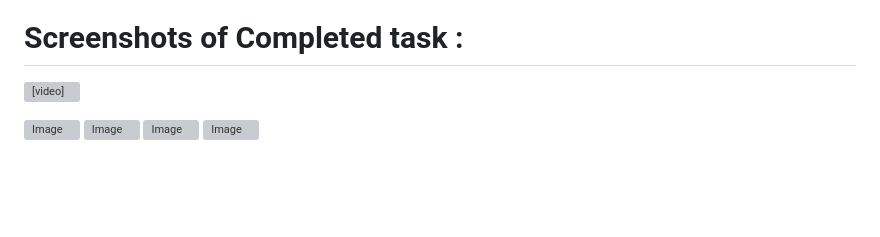
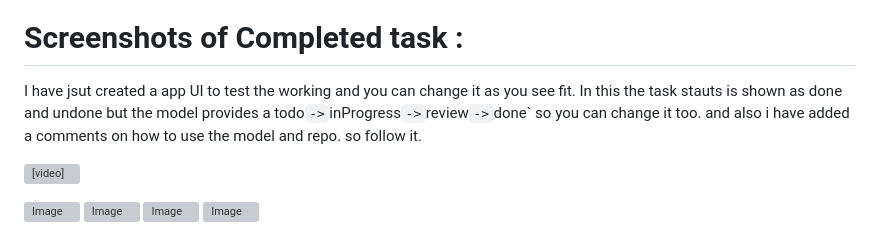
Before and after one commit to bhojanevaibhav00-create/task_mvp, a Markdown page: README.md, the part around the change. GitHub-like rendering; blank space fills up the shorter version; grey boxes are pictures that could not be loaded.

```diff
--- a/README.md
+++ b/README.md
@@ -125,6 +125,9 @@ The repository pattern is used to abstract the data source (Drift Database).
   - **Usage**: Used by the "Seed Data" button in the UI to populate the database with tasks having various statuses, priorities, and due dates for testing purposes.
 
 # Screenshots of Completed task :
+   I have jsut created a app UI to test the working and you can change it as you see fit.
+   In this the task stauts is shown as done and undone but the model provides a todo` -> `inProgress` -> `review` -> `done` so you can change it too.
+   and also i have added a comments on how to use the model and repo. so follow it.
 
 <video src="https://github.com/user-attachments/assets/10fb0567-cc36-4ea6-9059-7ebd356d6734" width="230" height="1500" controls></video>
 
```
